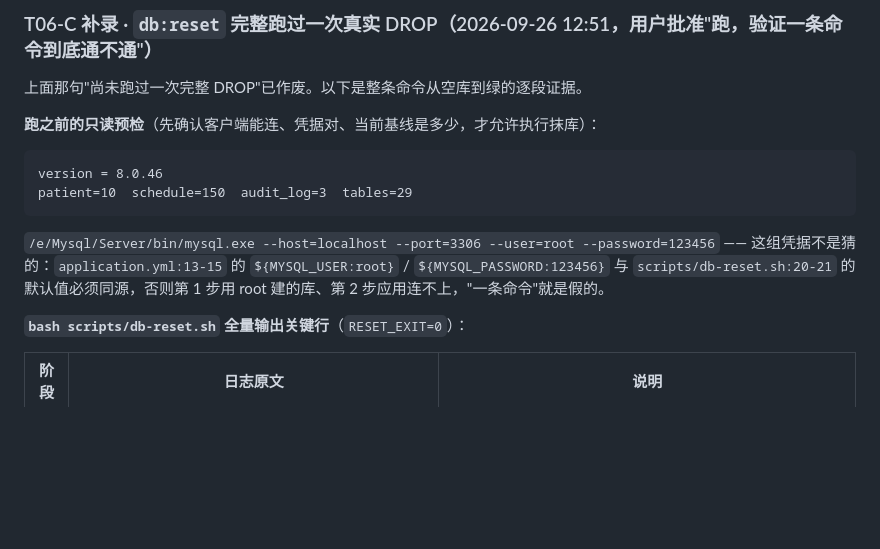
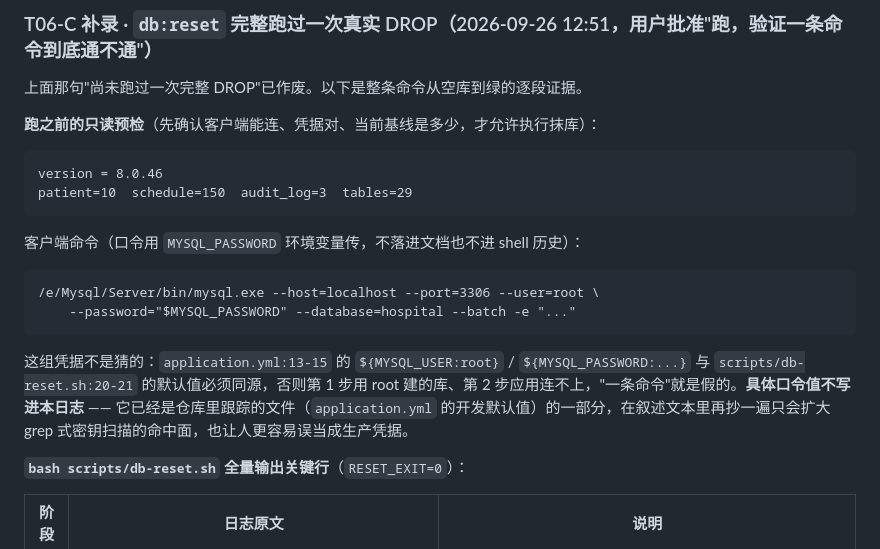
Before and after one commit to javadidi/gitqd, a Markdown page: docs/WORK_LOG.md, the part around the change. GitHub-like rendering; blank space fills up the shorter version.

Commit message:
docs(WORK_LOG)：抹掉 T06-C 取证段里的可复制 mysql 口令
上一提交把 --user=root --password=<明文> 的完整命令行抄进了叙述文本。
口令值本身在基线的 application.yml 开发默认值里已存在，改写历史无收益；
改为环境变量占位 + 说明为何不在文档里二次抄写（缩小 grep 式扫描命中面）。

````diff
--- a/docs/WORK_LOG.md
+++ b/docs/WORK_LOG.md
@@ -1419,7 +1419,14 @@ version = 8.0.46
 patient=10  schedule=150  audit_log=3  tables=29
 ```
 
-`/e/Mysql/Server/bin/mysql.exe --host=localhost --port=3306 --user=root --password=123456` —— 这组凭据不是猜的：`application.yml:13-15` 的 `${MYSQL_USER:root}` / `${MYSQL_PASSWORD:123456}` 与 `scripts/db-reset.sh:20-21` 的默认值必须同源，否则第 1 步用 root 建的库、第 2 步应用连不上，"一条命令"就是假的。
+客户端命令（口令用 `MYSQL_PASSWORD` 环境变量传，不落进文档也不进 shell 历史）：
+
+```
+/e/Mysql/Server/bin/mysql.exe --host=localhost --port=3306 --user=root \
+    --password="$MYSQL_PASSWORD" --database=hospital --batch -e "..."
+```
+
+这组凭据不是猜的：`application.yml:13-15` 的 `${MYSQL_USER:root}` / `${MYSQL_PASSWORD:...}` 与 `scripts/db-reset.sh:20-21` 的默认值必须同源，否则第 1 步用 root 建的库、第 2 步应用连不上，"一条命令"就是假的。**具体口令值不写进本日志** —— 它已经是仓库里跟踪的文件（`application.yml` 的开发默认值）的一部分，在叙述文本里再抄一遍只会扩大 grep 式密钥扫描的命中面，也让人更容易误当成生产凭据。
 
 **`bash scripts/db-reset.sh` 全量输出关键行**（`RESET_EXIT=0`）：
 
````
